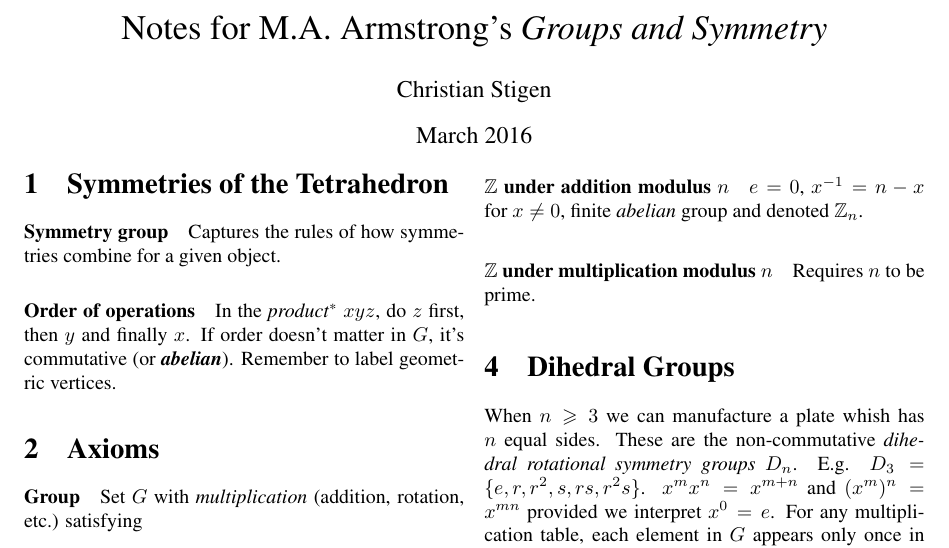
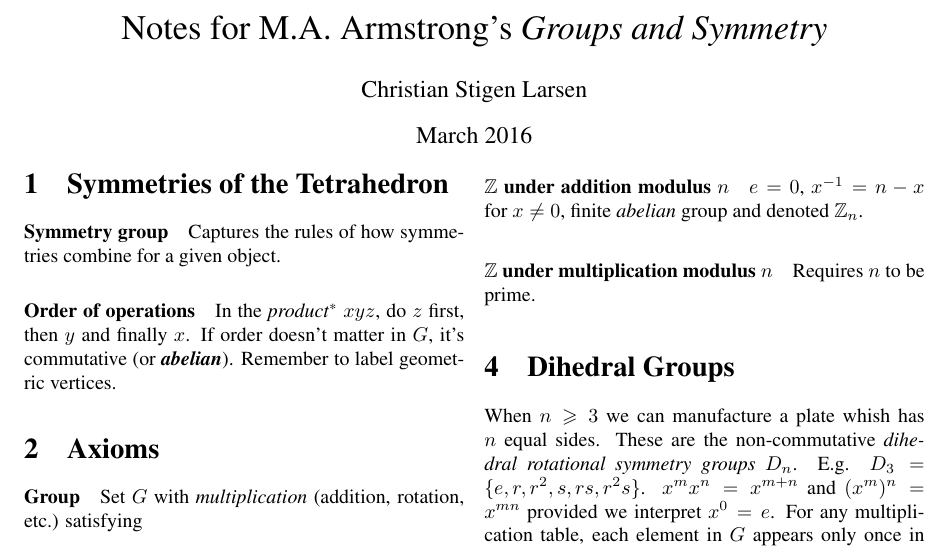
Before and after one commit to cslarsen/armstrong-notes, a LaTeX document (armstrong-notes.tex): part of page 1 of 2, cut so that both start at the same text. Compiled offline with pdfLaTeX.

Commit message:
Updates author name

```diff
--- a/armstrong-notes.tex
+++ b/armstrong-notes.tex
@@ -2,7 +2,7 @@
 \input{preamble}
 
 \title{Notes for M.A.~Armstrong's \textit{Groups and Symmetry}}
-\author{Christian Stigen}
+\author{Christian Stigen Larsen}
 \date{March 2016}
 
 \begin{document}
```
